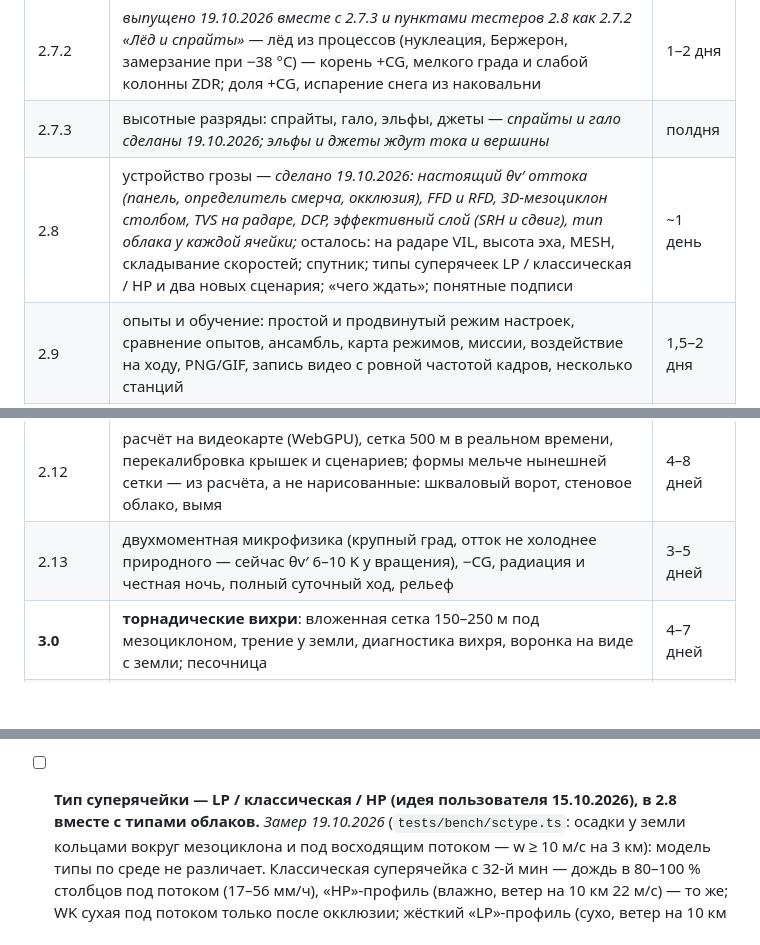
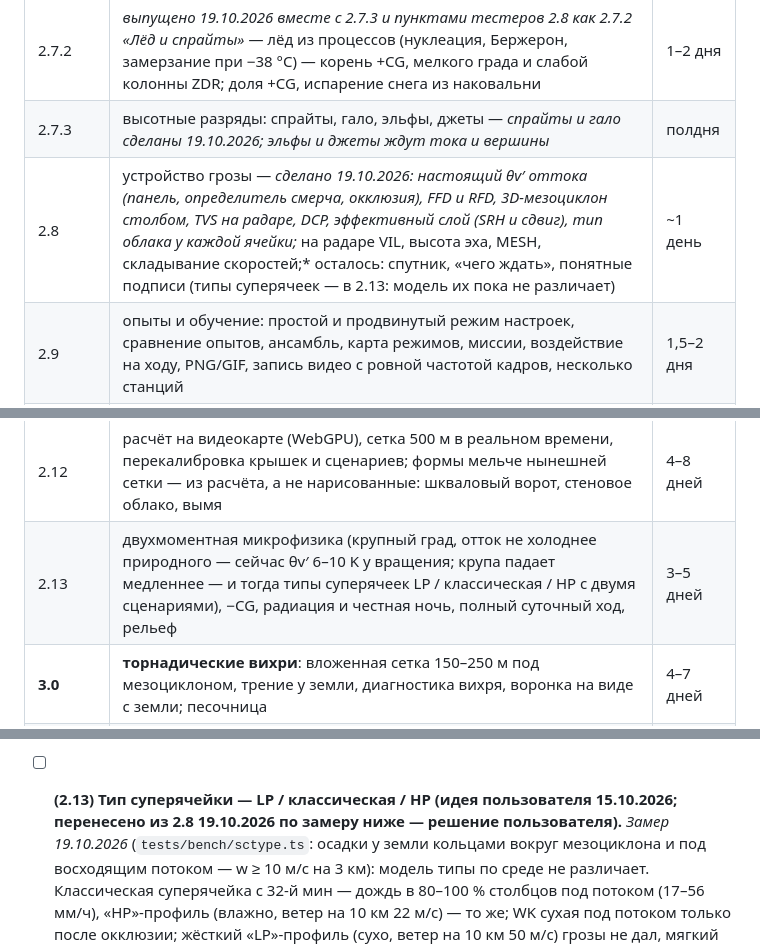
Before and after one commit to Bandananor/MeteoLAB, a Markdown page: roadmap.markdown, 3 parts joined by grey strips. Rendered like a GitHub page; blank space fills up the shorter version.

Commit message:
Roadmap: supercell types (LP / classic / HP, two scenarios) moved to 2.13, after the graupel's fall speed (the user's decision 19.10.2026)
Co-Authored-By: Claude Opus 5.5 <noreply@anthropic.com>
Claude-Session: https://claude.ai/code/session_01StHDvjcUAb2s9v4dCArFYa

```diff
--- a/roadmap.markdown
+++ b/roadmap.markdown
@@ -27,12 +27,12 @@ MeteoLab 2.0.0 вышел 11.10.2026: честная физика, провер
 | 2.7.1 | английская версия сайта, симулятора и справки — *сделано 19.10.2026: /en/, переключатель RU/EN, первый заход с нерусским браузером — на английскую* | ~1 день |
 | 2.7.2 | *выпущено 19.10.2026 вместе с 2.7.3 и пунктами тестеров 2.8 как 2.7.2 «Лёд и спрайты»* — лёд из процессов (нуклеация, Бержерон, замерзание при −38 °C) — корень +CG, мелкого града и слабой колонны ZDR; доля +CG, испарение снега из наковальни | 1–2 дня |
 | 2.7.3 | высотные разряды: спрайты, гало, эльфы, джеты — *спрайты и гало сделаны 19.10.2026; эльфы и джеты ждут тока и вершины* | полдня |
-| 2.8 | устройство грозы — *сделано 19.10.2026: настоящий θv′ оттока (панель, определитель смерча, окклюзия), FFD и RFD, 3D-мезоциклон столбом, TVS на радаре, DCP, эффективный слой (SRH и сдвиг), тип облака у каждой ячейки;* осталось: на радаре VIL, высота эха, MESH, складывание скоростей; спутник; типы суперячеек LP / классическая / HP и два новых сценария; «чего ждать»; понятные подписи | ~1 день |
+| 2.8 | устройство грозы — *сделано 19.10.2026: настоящий θv′ оттока (панель, определитель смерча, окклюзия), FFD и RFD, 3D-мезоциклон столбом, TVS на радаре, DCP, эффективный слой (SRH и сдвиг), тип облака у каждой ячейки;* на радаре VIL, высота эха, MESH, складывание скоростей;* осталось: спутник, «чего ждать», понятные подписи (типы суперячеек — в 2.13: модель их пока не различает) | ~1 день |
 | 2.9 | опыты и обучение: простой и продвинутый режим настроек, сравнение опытов, ансамбль, карта режимов, миссии, воздействие на ходу, PNG/GIF, запись видео с ровной частотой кадров, несколько станций | 1,5–2 дня |
 | 2.10 | организованная конвекция: режим «мезомасштаб» (~2 км), линия шквалов, МКС, bow echo, деречо, исторические случаи, зимняя конвекция | 3–5 дней |
 | 2.11 | точный расчёт заранее: сетка 500 / 250 м на нынешнем ядре, запись и проигрывание, сравнение с живым режимом | 1–2 дня |
 | 2.12 | расчёт на видеокарте (WebGPU), сетка 500 м в реальном времени, перекалибровка крышек и сценариев; формы мельче нынешней сетки — из расчёта, а не нарисованные: шкваловый ворот, стеновое облако, вымя | 4–8 дней |
-| 2.13 | двухмоментная микрофизика (крупный град, отток не холоднее природного — сейчас θv′ 6–10 K у вращения), −CG, радиация и честная ночь, полный суточный ход, рельеф | 3–5 дней |
+| 2.13 | двухмоментная микрофизика (крупный град, отток не холоднее природного — сейчас θv′ 6–10 K у вращения; крупа падает медленнее — и тогда типы суперячеек LP / классическая / HP с двумя сценариями), −CG, радиация и честная ночь, полный суточный ход, рельеф | 3–5 дней |
 | **3.0** | **торнадические вихри**: вложенная сетка 150–250 м под мезоциклоном, трение у земли, диагностика вихря, воронка на виде с земли; песочница | 4–7 дней |
 | 3.x | штормчейзер (поездка за грозой, заготовка есть), синоптический масштаб и реальные данные (ERA5, GFS), свой сервер и домен | — |
 | после 3.0 | приложение для компьютера — по необходимости | — |
@@ -269,7 +269,7 @@ MeteoLab 2.0.0 вышел 11.10.2026: честная физика, провер
       Cb capillatus (наковальня) по полям модели (вершина, основание, толщина, лёд в вершине, растекание, осадки), подпись
       у каждой ячейки и в «Режиме грозы». Высококучевые башенковидные (Ac castellanus) — при влажном среднем слое;
       слоистые и туман — после радиации (см. «Радиация»).
-- [ ] **Тип суперячейки — LP / классическая / HP (идея пользователя 15.10.2026), в 2.8 вместе с типами облаков.**
+- [ ] **(2.13) Тип суперячейки — LP / классическая / HP (идея пользователя 15.10.2026; перенесено из 2.8 19.10.2026 по замеру ниже — решение пользователя).**
       *Замер 19.10.2026* (`tests/bench/sctype.ts`: осадки у земли кольцами вокруг мезоциклона и под восходящим потоком —
       w ≥ 10 м/с на 3 км): модель типы по среде не различает. Классическая суперячейка с 32-й мин — дождь в 80–100 %
       столбцов под потоком (17–56 мм/ч), «HP»-профиль (влажно, ветер на 10 км 22 м/с) — то же; WK сухая под потоком только
```
